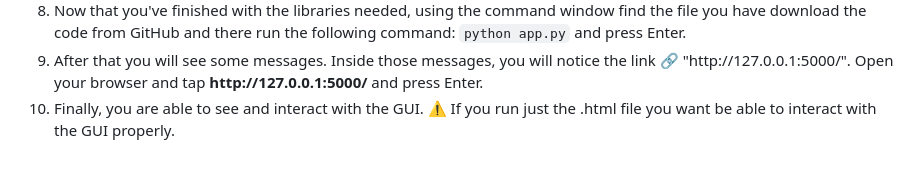
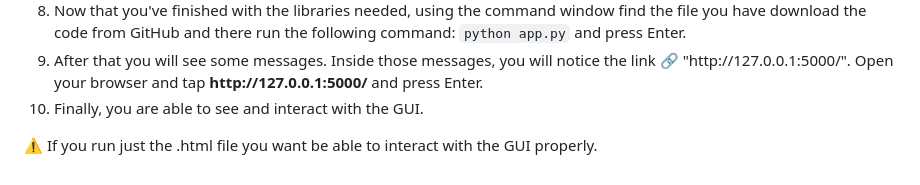
Before and after one commit to GeorgePeg/Ares-Mini-Sumo-Robot, a Markdown page: README.md, the part around the change. GitHub-like rendering.

```diff
--- a/README.md
+++ b/README.md
@@ -60,6 +60,6 @@ communication, mechanics, and power management.</p><br>
         <li>Install <code>numpy</code> using the command: <code>pip install numpy</code></li>
         <li>Now that you've finished with the libraries needed, using the command window find the file you have download the              code from GitHub and there run the following command: <code>python app.py</code> and press Enter.</li>
         <li>After that you will see some messages. Inside those messages, you will notice the link 🔗                         "http://127.0.0.1:5000/". Open your browser and tap <strong>http://127.0.0.1:5000/</strong> and press Enter.</li>
-        <li>Finally, you are able to see and interact with the GUI. ⚠️ If you run just the .html file you want be able to interact with the GUI properly.</li>
+        <li>Finally, you are able to see and interact with the GUI.</li>
 </ol>
-<p></p>
+<p>⚠️ If you run just the .html file you want be able to interact with the GUI properly.</p>
```
